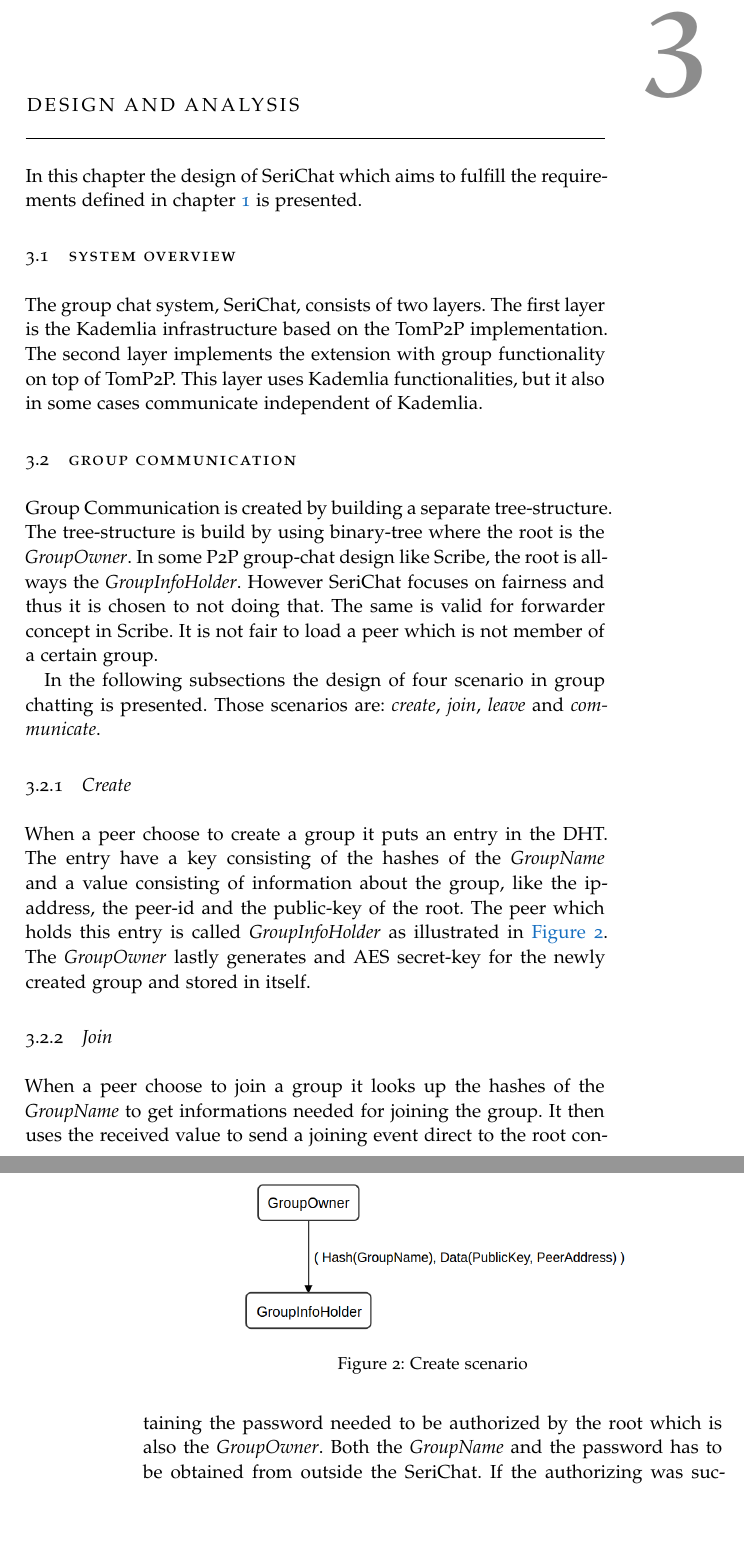
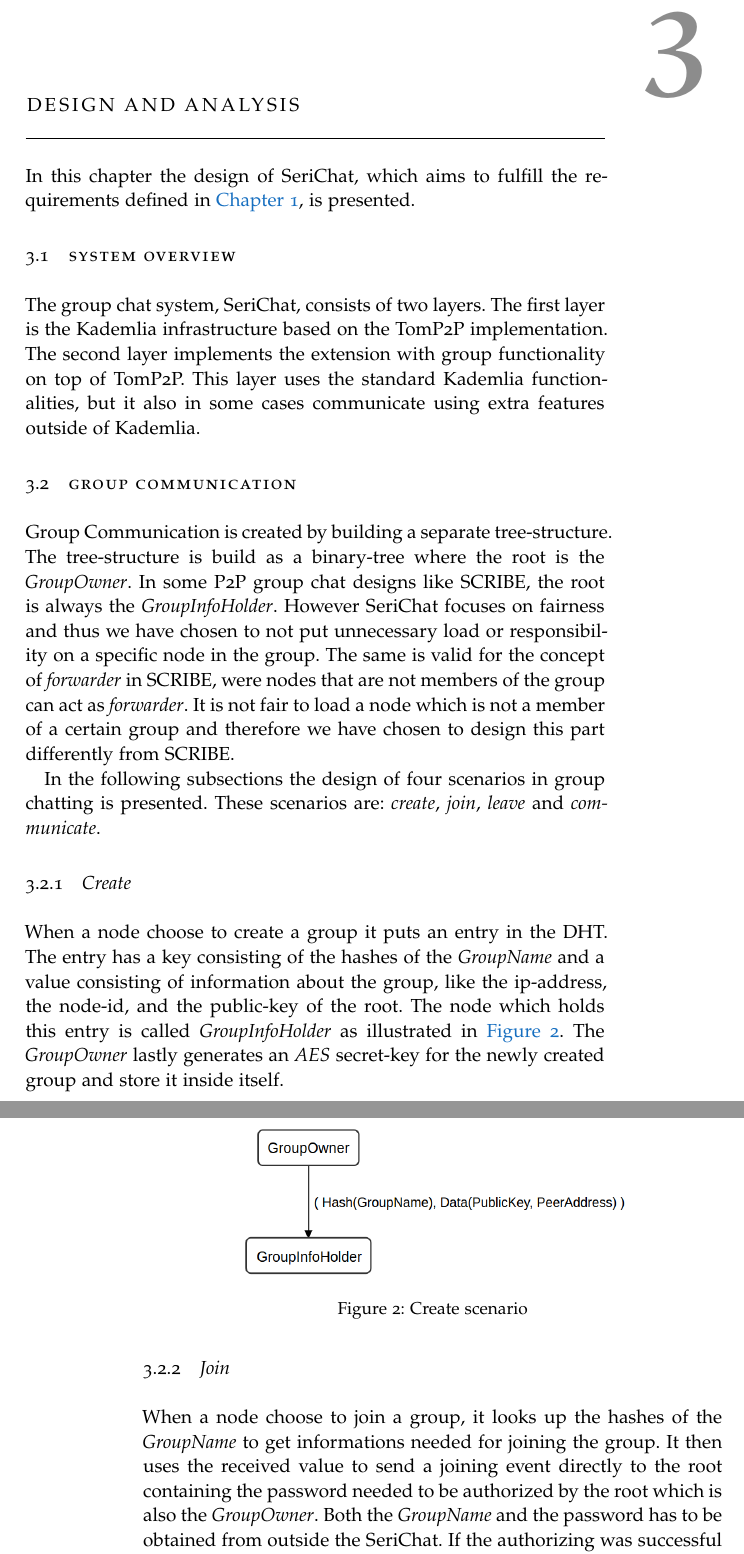
Before and after one commit to SeriChat/report, a LaTeX thesis (ClassicThesis.tex, which reads Chapters/design-analysis.tex): two parts of pages 21 and 22 of 41, joined at a grey line, cut so that both start at the same text, the shorter picture padded with empty space. Compiled offline with pdfLaTeX; a missing font is replaced by an installed copy or a similar font.

Commit message:
txs auto checkin

```diff
--- a/Chapters/design-analysis.tex
+++ b/Chapters/design-analysis.tex
@@ -1,16 +1,16 @@
 \chapter{Design and Analysis} \label{cha:design}
-In this chapter the design of SeriChat which aims to fulfill the requirements defined in chapter \ref{cha:introduction} is presented.
+In this chapter the design of SeriChat, which aims to fulfill the requirements defined in \autoref{cha:introduction}, is presented.
 
 \section{System Overview}
-The group chat system, SeriChat, consists of two layers. The first layer is the Kademlia infrastructure based on the TomP2P implementation. The second layer implements the extension with group functionality on top of TomP2P. This layer uses Kademlia functionalities, but it also in some cases communicate independent of Kademlia.
+The group chat system, SeriChat, consists of two layers. The first layer is the Kademlia infrastructure based on the TomP2P implementation. The second layer implements the extension with group functionality on top of TomP2P. This layer uses the standard Kademlia functionalities, but it also in some cases communicate using extra features outside of Kademlia.
 
 \section{Group Communication}
-Group Communication is created by building a separate tree-structure. The tree-structure is build by using binary-tree where the root is the \textit{GroupOwner}. In some P2P group-chat design like Scribe, the root is allways the \textit{GroupInfoHolder}. However SeriChat focuses on fairness and thus it is chosen to not doing that. The same is valid for forwarder concept in Scribe. It is not fair to load a peer which is not member of a certain group.
+Group Communication is created by building a separate tree-structure. The tree-structure is build as a binary-tree where the root is the \emph{GroupOwner}. In some P2P group chat designs like SCRIBE, the root is always the \emph{GroupInfoHolder}. However SeriChat focuses on fairness and thus we have chosen to not put unnecessary load or responsibility on a specific node in the group. The same is valid for the concept of \emph{forwarder} in SCRIBE, were nodes that are not members of the group can act as \emph{forwarder}. It is not fair to load a node which is not a member of a certain group and therefore we have chosen to design this part differently from SCRIBE.
 
-In the following subsections the design of four scenario in group chatting is presented. Those scenarios are: \textit{create}, \textit{join}, \textit{leave} and \textit{communicate}.
+In the following subsections the design of four scenarios in group chatting is presented. These scenarios are: \emph{create}, \emph{join}, \emph{leave} and \emph{communicate}.
 
 \subsection{Create}
-When a peer choose to create a group it puts an entry in the DHT. The entry have a key consisting of the hashes of the \textit{GroupName} and a value consisting of information about the group, like the ip-address, the peer-id and the public-key of the root. The peer which holds this entry is called \textit{GroupInfoHolder} as illustrated in \autoref{fig:createScenario}. The \textit{GroupOwner} lastly generates and AES secret-key for the newly created group and stored in itself.
+When a node choose to create a group it puts an entry in the DHT. The entry has a key consisting of the hashes of the \emph{GroupName} and a value consisting of information about the group, like the ip-address, the node-id, and the public-key of the root. The node which holds this entry is called \emph{GroupInfoHolder} as illustrated in \autoref{fig:createScenario}. The \emph{GroupOwner} lastly generates an \emph{AES} secret-key for the newly created group and store it inside itself.
 
 \begin{figure}[bth]
 	\centering
@@ -21,7 +21,7 @@ When a peer choose to create a group it puts an entry in the DHT. The entry have
 
 
 \subsection{Join}
-When a peer choose to join a group it looks up the hashes of the \textit{GroupName} to get informations needed for joining the group. It then uses the received value to send a joining event direct to the root containing the password needed to be authorized by the root which is also the \textit{GroupOwner}. Both the \textit{GroupName} and the password has to be obtained from outside the SeriChat. If the authorizing was successful the root replies with the \textit{GroupSecretkey}. \autoref{fig:joinScenario} illustrates the join scenario.
+When a node choose to join a group, it looks up the hashes of the \emph{GroupName} to get informations needed for joining the group. It then uses the received value to send a joining event directly to the root containing the password needed to be authorized by the root which is also the \emph{GroupOwner}. Both the \emph{GroupName} and the password has to be obtained from outside the SeriChat. If the authorizing was successful the root replies with the \emph{GroupSecretkey}. \autoref{fig:joinScenario} illustrates the join scenario.
 
 \begin{figure}[bth]
 	\myfloatalign
```
Also changed, not shown: Chapters/design-analysis.tex (8 more changed lines).
